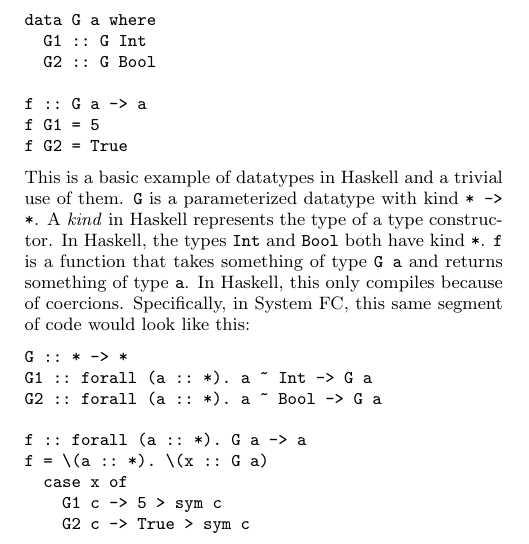
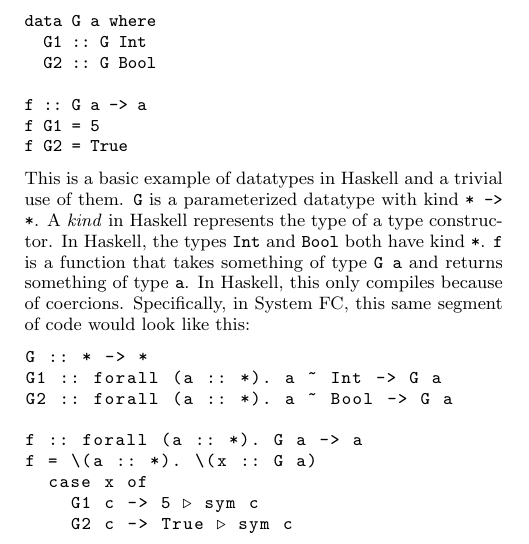
Before and after one commit to zilberstein/system-fc-coq, a LaTeX paper (proposal/prop_spec.tex): part of one column of page 2 of 5, cut so that both start at the same text. Compiled offline with pdfLaTeX.

Commit message:
[NZ] trianglez

```diff
--- a/proposal/prop_spec.tex
+++ b/proposal/prop_spec.tex
@@ -22,7 +22,11 @@
 \usepackage{tikz}
 \usetikzlibrary{shapes,arrows}
 \usepackage{lipsum,adjustbox}
-\begin{document}
+\usepackage{listings}% http://ctan.org/pkg/listings
+\lstset{
+  basicstyle=\ttfamily,
+  mathescape
+}\begin{document}
 
 % We setup the parameters to our title header before 'making' it. Note
 % that your proposals should have actual titles, not the generic one
@@ -146,7 +150,7 @@ f G1 = 5
 f G2 = True
 \end{verbatim}
 This is a basic example of datatypes in Haskell and a trivial use of them. \texttt{G} is a parameterized datatype with kind \texttt{* -> *}. A \textit{kind} in Haskell represents the type of a type constructor. In Haskell, the types \texttt{Int} and \texttt{Bool} both have kind \texttt{*}. \texttt{f} is a function that takes something of type \texttt{G a} and returns something of type \texttt{a}. In Haskell, this only compiles because of coercions. Specifically, in System FC, this same segment of code would look like this:
-\begin{verbatim}
+\begin{lstlisting}
 G :: * -> *
 G1 :: forall (a :: *). a ~ Int -> G a
 G2 :: forall (a :: *). a ~ Bool -> G a
@@ -154,9 +158,9 @@ G2 :: forall (a :: *). a ~ Bool -> G a
 f :: forall (a :: *). G a -> a
 f = \(a :: *). \(x :: G a)
   case x of
-    G1 c -> 5 > sym c
-    G2 c -> True > sym c
-\end{verbatim}
+    G1 c -> 5 $\triangleright$ sym c
+    G2 c -> True $\triangleright$ sym c
+\end{lstlisting}
 Here, \texttt{G1} is stating that for all types \texttt{a} of kind \texttt{*}, if \texttt{a} can be coerced to an \texttt{Int}, then one can obtain something of type \texttt{G a}. \texttt{G2} is defined similarly. Now, in the \texttt{G1} case, in order for the function \texttt{f} to correctly yield something of type \texttt{a}, \texttt{5} needs to be coerced to be of type \texttt{a}. This is accomplished using the rule from the construction of \texttt{G1}, since \texttt{G1} requires that an \texttt{a} can be coerced to an \texttt{Int}. The symmetry of this rule allows for \texttt{5} to be coerced to an \texttt{a}, which is required in the body of \texttt{f}.
 
 Note here that datatypes are used to demonstrate the power of coercions. However, at this point in our implementation, we will not have added datatypes. Datatypes are much more complicated to formalize than are coercions and type families, and it will be easier to formalize datatypes after formalizing them.
```
Also changed, not shown: proposal/prop_spec.pdf.
